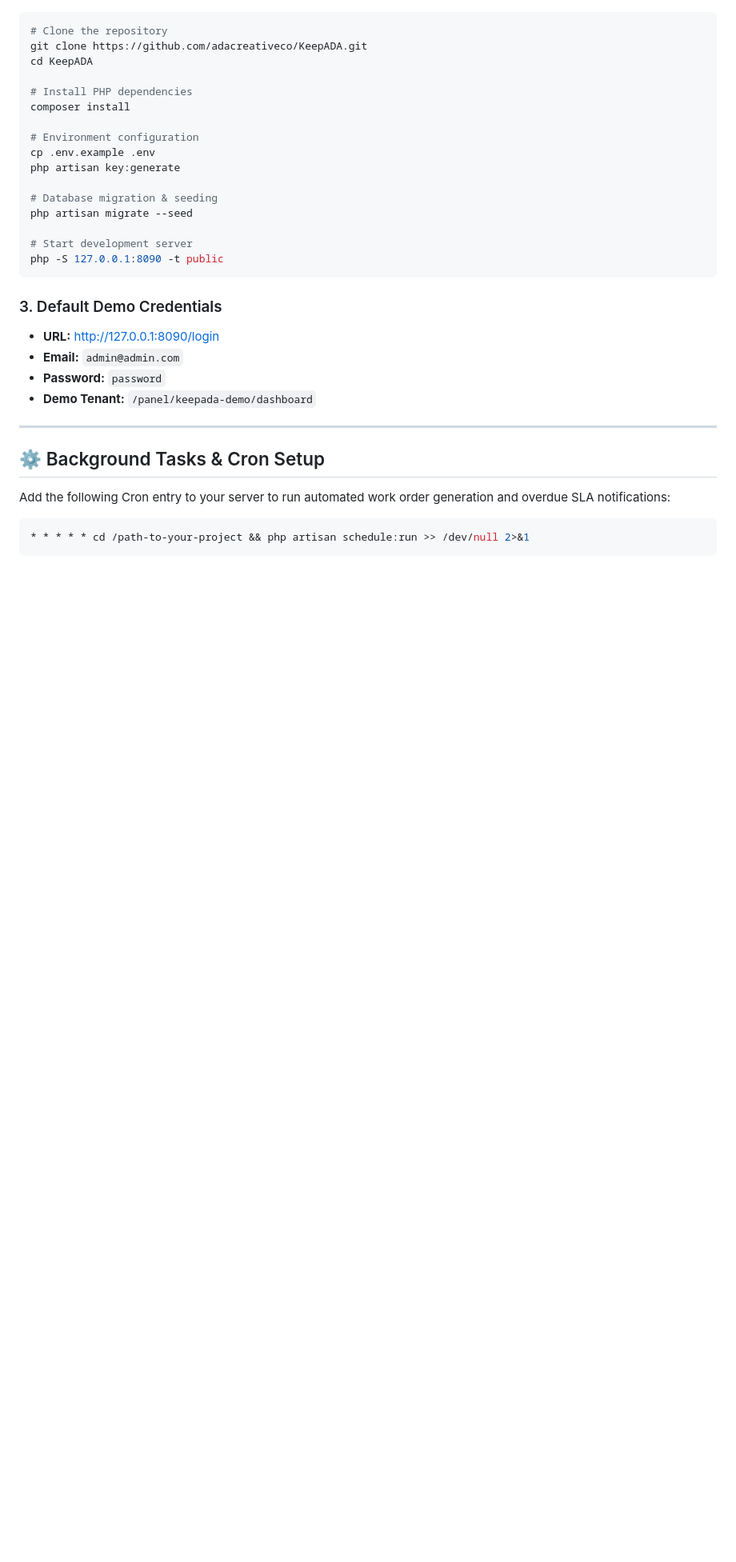
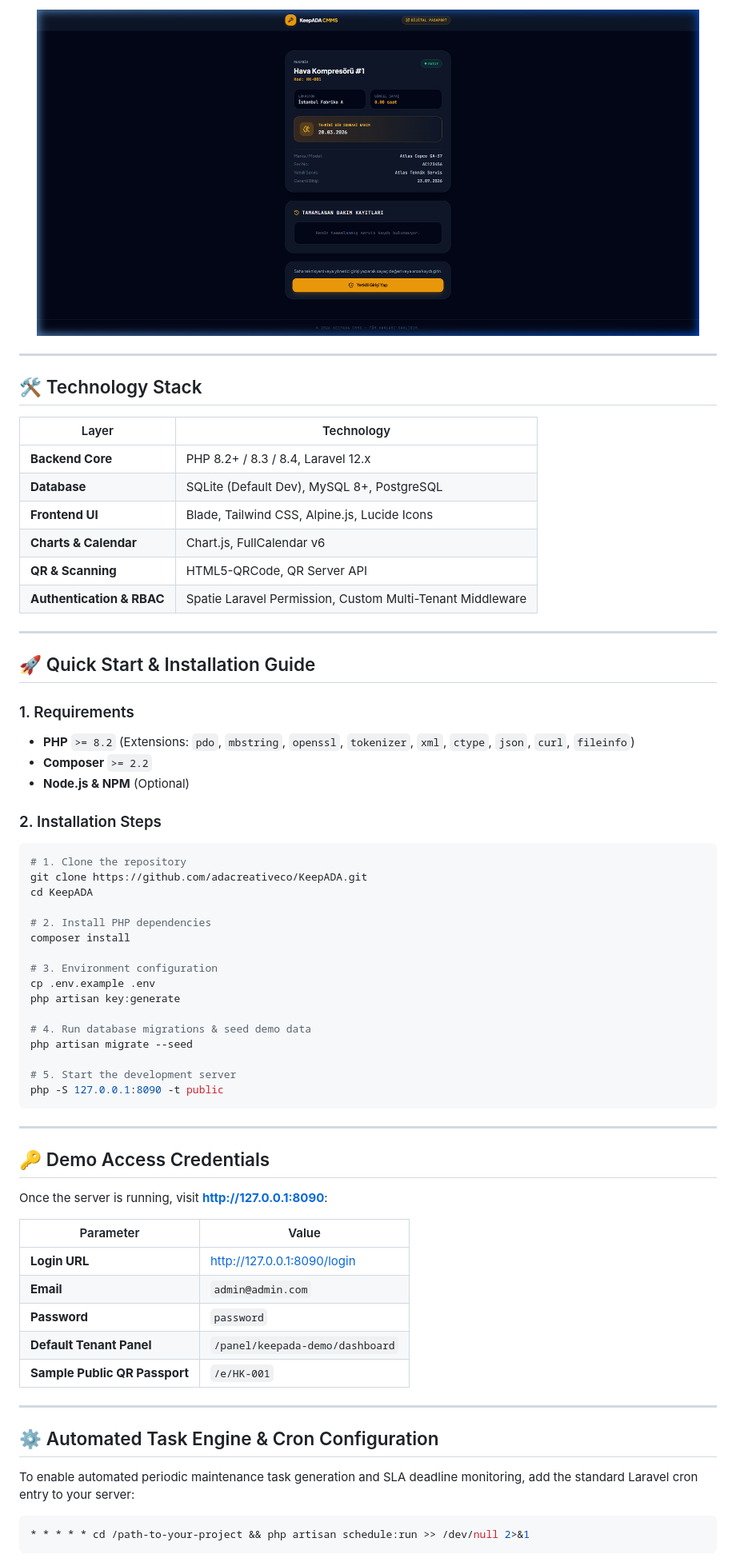
Before and after one commit to adacreativeco/KeepADA, a Markdown page: README.md, the part around one of its changes. Shown at 80% size. Rendered like a GitHub page; blank space fills up the shorter version.

Commit message:
docs: complete redesign of multi-language READMEs with high-res full-width gallery

````diff
--- a/README.md
+++ b/README.md
@@ -100,33 +91,69 @@
+<p align="center">
+  <img src="docs/screenshots/public_qr_passport.png" alt="Public Digital Asset Passport" width="95%" />
+</p>
+
+---
+
+## 🛠️ Technology Stack
+
+| Layer | Technology |
+|---|---|
+| **Backend Core** | PHP 8.2+ / 8.3 / 8.4, Laravel 12.x |
+| **Database** | SQLite (Default Dev), MySQL 8+, PostgreSQL |
+| **Frontend UI** | Blade, Tailwind CSS, Alpine.js, Lucide Icons |
+| **Charts & Calendar** | Chart.js, FullCalendar v6 |
+| **QR & Scanning** | HTML5-QRCode, QR Server API |
+| **Authentication & RBAC** | Spatie Laravel Permission, Custom Multi-Tenant Middleware |
+
+---
+
+## 🚀 Quick Start & Installation Guide
+
+### 1. Requirements
+- **PHP** `>= 8.2` (Extensions: `pdo`, `mbstring`, `openssl`, `tokenizer`, `xml`, `ctype`, `json`, `curl`, `fileinfo`)
+- **Composer** `>= 2.2`
+- **Node.js & NPM** (Optional)
+
+### 2. Installation Steps
+
 ```bash
-# Clone the repository
+# 1. Clone the repository
 git clone https://github.com/adacreativeco/KeepADA.git
 cd KeepADA
 
-# Install PHP dependencies
+# 2. Install PHP dependencies
 composer install
 
-# Environment configuration
+# 3. Environment configuration
 cp .env.example .env
 php artisan key:generate
 
-# Database migration & seeding
+# 4. Run database migrations & seed demo data
 php artisan migrate --seed
 
-# Start development server
+# 5. Start the development server
 php -S 127.0.0.1:8090 -t public
 ```
 
-### 3. Default Demo Credentials
-- **URL:** [http://127.0.0.1:8090/login](http://127.0.0.1:8090/login)
-- **Email:** `admin@admin.com`
-- **Password:** `password`
-- **Demo Tenant:** `/panel/keepada-demo/dashboard`
+---
+
+## 🔑 Demo Access Credentials
+
+Once the server is running, visit **[http://127.0.0.1:8090](http://127.0.0.1:8090)**:
+
+| Parameter | Value |
+|---|---|
+| **Login URL** | [http://127.0.0.1:8090/login](http://127.0.0.1:8090/login) |
+| **Email** | `admin@admin.com` |
+| **Password** | `password` |
+| **Default Tenant Panel** | `/panel/keepada-demo/dashboard` |
+| **Sample Public QR Passport** | `/e/HK-001` |
 
 ---
 
-## ⚙️ Background Tasks & Cron Setup
+## ⚙️ Automated Task Engine & Cron Configuration
 
-Add the following Cron entry to your server to run automated work order generation and overdue SLA notifications:
+To enable automated periodic maintenance task generation and SLA deadline monitoring, add the standard Laravel cron entry to your server:
 
 ```bash
 * * * * * cd /path-to-your-project && php artisan schedule:run >> /dev/null 2>&1
````
Also changed, not shown: other parts of README.md (+72 -75 lines), README.de.md (+105 -78 lines), README.tr.md (+116 -83 lines).
